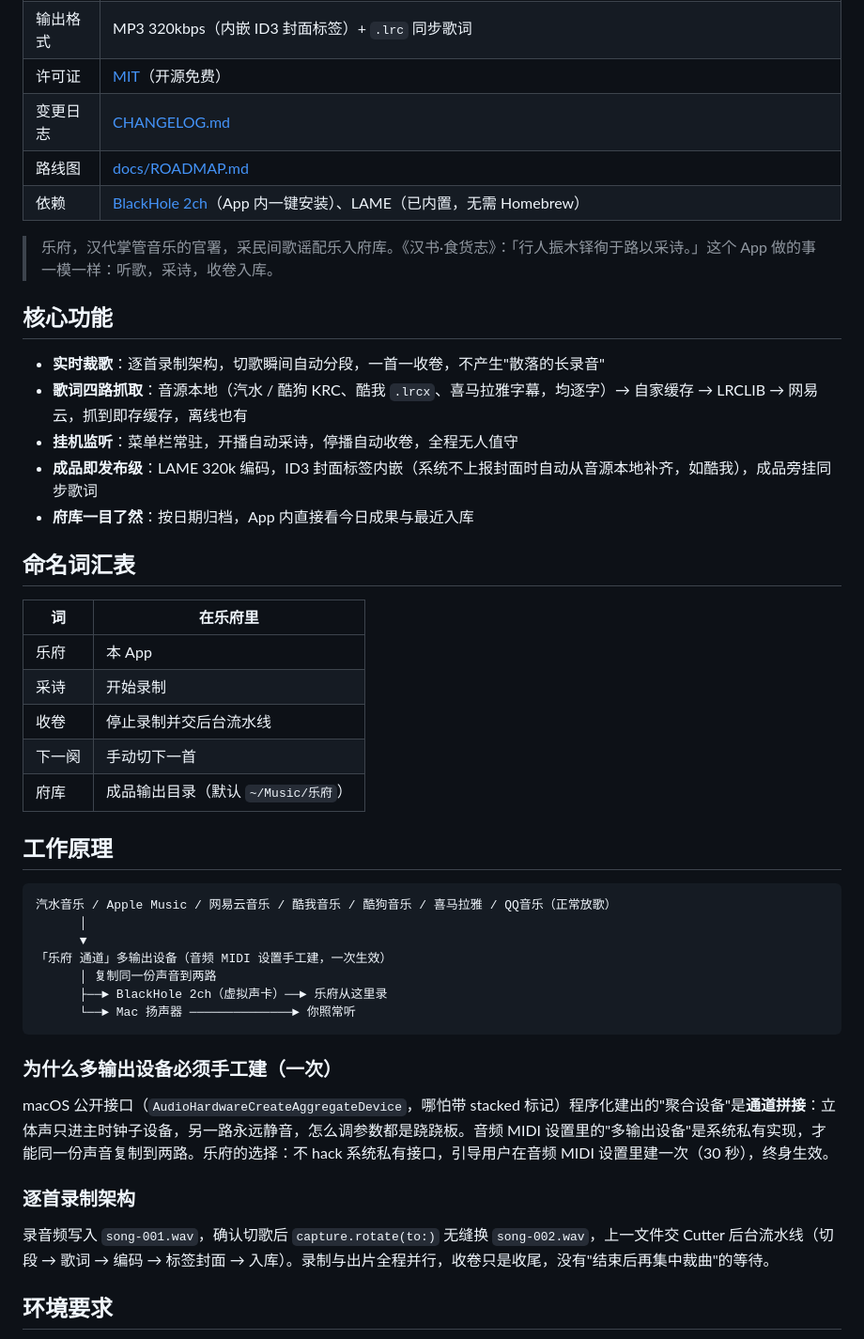
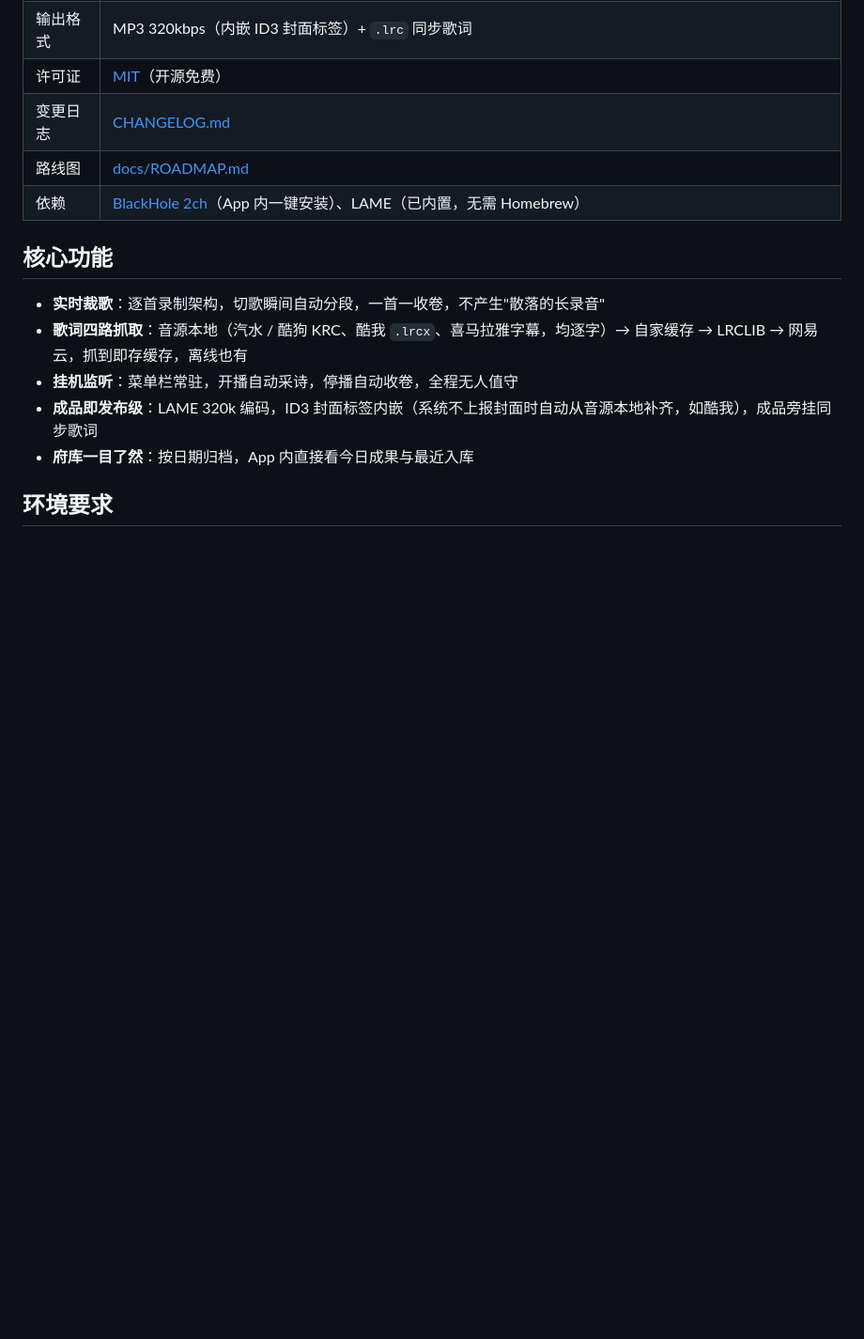
Before and after one commit to boxter007/lefu, a Markdown page: README.md, the part around one of its changes. Shown at 94% size. Rendered like a GitHub page; blank space fills up the shorter version.

Commit message:
docs(readme): 精简掉工作原理/技术要点/已知限制等章节

````diff
--- a/README.md
+++ b/README.md
@@ -43,8 +43,6 @@
 | 路线图 | [docs/ROADMAP.md](docs/ROADMAP.md) |
 | 依赖 | [BlackHole 2ch](https://existential.audio/blackhole/)（App 内一键安装）、LAME（已内置，无需 Homebrew） |
 
-> 乐府，汉代掌管音乐的官署，采民间歌谣配乐入府库。《汉书·食货志》：「行人振木铎徇于路以采诗。」这个 App 做的事一模一样：听歌，采诗，收卷入库。
-
 ## 核心功能
 
 - **实时裁歌**：逐首录制架构，切歌瞬间自动分段，一首一收卷，不产生"散落的长录音"
@@ -52,36 +50,6 @@
 - **挂机监听**：菜单栏常驻，开播自动采诗，停播自动收卷，全程无人值守
 - **成品即发布级**：LAME 320k 编码，ID3 封面标签内嵌（系统不上报封面时自动从音源本地补齐，如酷我），成品旁挂同步歌词
 - **府库一目了然**：按日期归档，App 内直接看今日成果与最近入库
-
-## 命名词汇表
-
-| 词 | 在乐府里 |
-|---|---|
-| 乐府 | 本 App |
-| 采诗 | 开始录制 |
-| 收卷 | 停止录制并交后台流水线 |
-| 下一阕 | 手动切下一首 |
-| 府库 | 成品输出目录（默认 `~/Music/乐府`） |
-
-## 工作原理
-
-```
-汽水音乐 / Apple Music / 网易云音乐 / 酷我音乐 / 酷狗音乐 / 喜马拉雅 / QQ音乐（正常放歌）
-      │
-      ▼
-「乐府 通道」多输出设备（音频 MIDI 设置手工建，一次生效）
-      │ 复制同一份声音到两路
-      ├──► BlackHole 2ch（虚拟声卡）──► 乐府从这里录
-      └──► Mac 扬声器 ──────────────► 你照常听
-```
-
-### 为什么多输出设备必须手工建（一次）
-
-macOS 公开接口（`AudioHardwareCreateAggregateDevice`，哪怕带 stacked 标记）程序化建出的"聚合设备"是**通道拼接**：立体声只进主时钟子设备，另一路永远静音，怎么调参数都是跷跷板。音频 MIDI 设置里的"多输出设备"是系统私有实现，才能同一份声音复制到两路。乐府的选择：不 hack 系统私有接口，引导用户在音频 MIDI 设置里建一次（30 秒），终身生效。
-
-### 逐首录制架构
-
-录音频写入 `song-001.wav`，确认切歌后 `capture.rotate(to:)` 无缝换 `song-002.wav`，上一文件交 Cutter 后台流水线（切段 → 歌词 → 编码 → 标签封面 → 入库）。录制与出片全程并行，收卷只是收尾，没有"结束后再集中裁曲"的等待。
 
 ## 环境要求
 
````
Also changed, not shown: other parts of README.md (+0 -29 lines).
